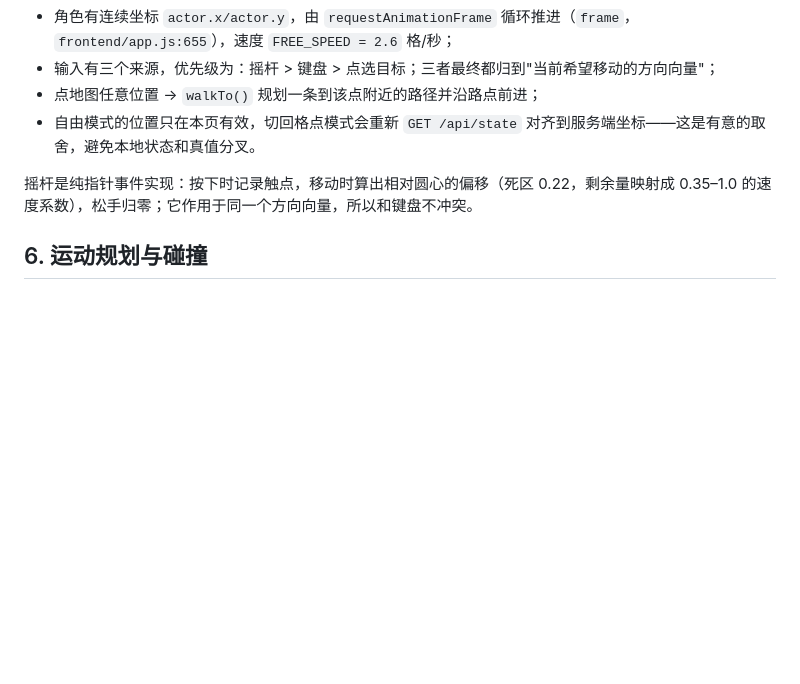
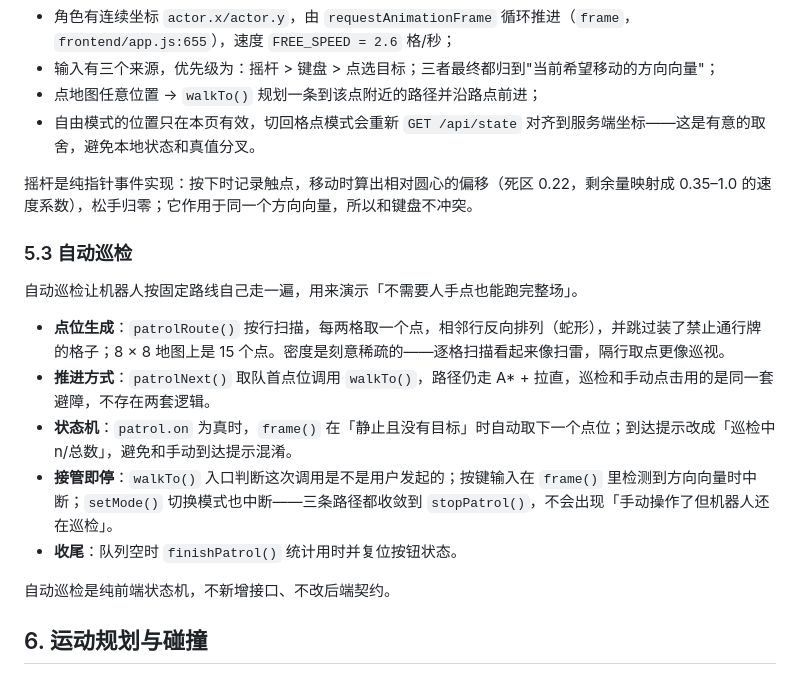
Before and after one commit to LeeeweiH/patrol-sim, a Markdown page: docs/05_设计说明.md, the part around the change. Rendered like a GitHub page; blank space fills up the shorter version.

```diff
--- a/docs/05_设计说明.md
+++ b/docs/05_设计说明.md
@@ -116,6 +116,18 @@ if self.status == "moving" and time.monotonic() - self.last_move_at > MOVING_WIN
 
 摇杆是纯指针事件实现：按下时记录触点，移动时算出相对圆心的偏移（死区 0.22，剩余量映射成 0.35–1.0 的速度系数），松手归零；它作用于同一个方向向量，所以和键盘不冲突。
 
+### 5.3 自动巡检
+
+自动巡检让机器人按固定路线自己走一遍，用来演示「不需要人手点也能跑完整场」。
+
+- **点位生成**：`patrolRoute()` 按行扫描，每两格取一个点，相邻行反向排列（蛇形），并跳过装了禁止通行牌的格子；8 × 8 地图上是 15 个点。密度是刻意稀疏的——逐格扫描看起来像扫雷，隔行取点更像巡视。
+- **推进方式**：`patrolNext()` 取队首点位调用 `walkTo()`，路径仍走 A\* + 拉直，巡检和手动点击用的是同一套避障，不存在两套逻辑。
+- **状态机**：`patrol.on` 为真时，`frame()` 在「静止且没有目标」时自动取下一个点位；到达提示改成「巡检中 n/总数」，避免和手动到达提示混淆。
+- **接管即停**：`walkTo()` 入口判断这次调用是不是用户发起的；按键输入在 `frame()` 里检测到方向向量时中断；`setMode()` 切换模式也中断——三条路径都收敛到 `stopPatrol()`，不会出现「手动操作了但机器人还在巡检」。
+- **收尾**：队列空时 `finishPatrol()` 统计用时并复位按钮状态。
+
+自动巡检是纯前端状态机，不新增接口、不改后端契约。
+
 ## 6. 运动规划与碰撞
 
 ### 6.1 路径
```
Also changed, not shown: README.md (+1 -1 lines), docs/user-guide.md (+2 -1 lines), docs/images/02-移动与提示.png, 3 other files.
